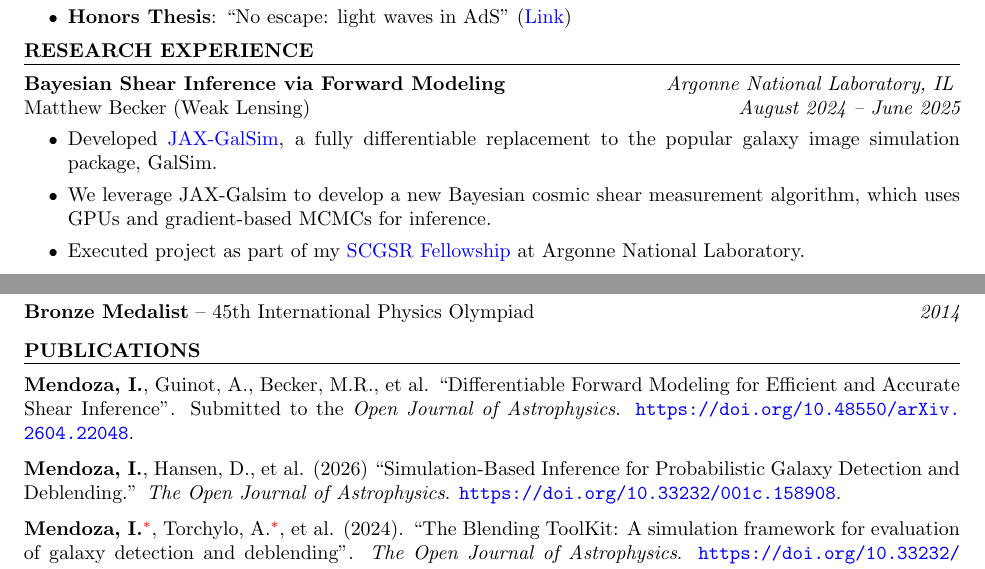
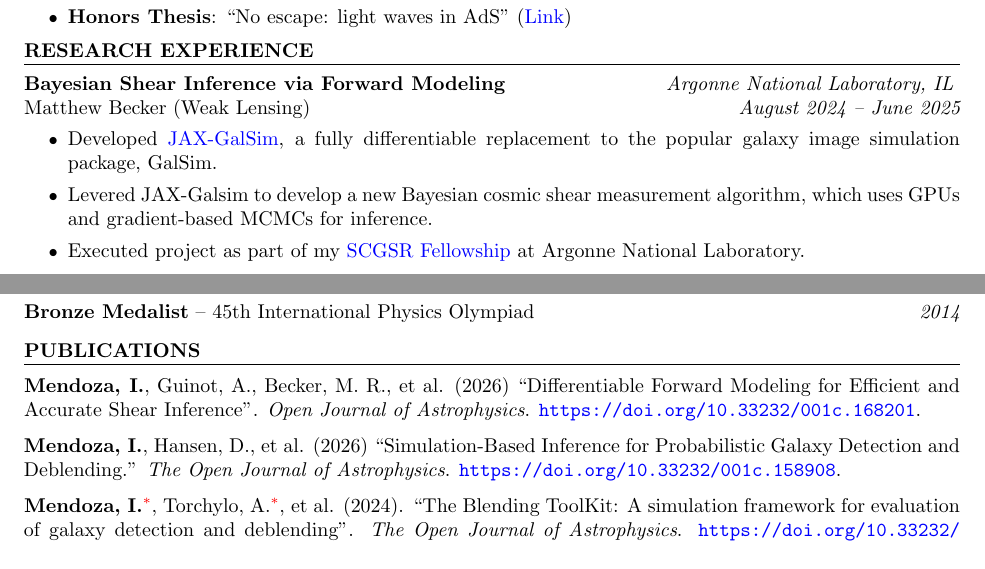
Before and after one commit to ismael-mendoza/CV, a LaTeX CV (cv.tex): two parts of pages 1 and 4 of 5, joined at a grey line, cut so that both start at the same text. Compiled offline with pdfLaTeX.

Commit message:
Updates from Overleaf

```diff
--- a/cv.tex
+++ b/cv.tex
@@ -44,7 +44,7 @@
 %%% Website
 \address{\faIcon{globe} \url{https://ismael-mendoza.github.io}}
 \address{\faIcon{github} \url{https://github.com/ismael-mendoza}}
-\address{\faIcon{envelope} ismael@umd.edu}
+\address{\faIcon{envelope} \href{mailto:ismael@umd.edu}{ismael@umd.edu}}
 \begin{document}
 %----------------------------------------------------------------------------------------
 %	JOBS SECTION
@@ -106,7 +106,7 @@ BS Physics with Honors \& Minor in Statistics, \hfill {\em September 2014 - June
 
 \begin{rSubsection}{Bayesian Shear Inference via Forward Modeling}{Argonne National Laboratory, IL}{Matthew Becker (Weak Lensing)}{August 2024 -- June 2025}
 \item Developed \href{https://github.com/GalSim-developers/JAX-GalSim}{JAX-GalSim}, a fully differentiable replacement to the popular galaxy image simulation package, GalSim.
-\item We leverage JAX-Galsim to develop a new Bayesian cosmic shear measurement algorithm, which uses GPUs and gradient-based MCMCs for inference.
+\item Levered JAX-Galsim to develop a new Bayesian cosmic shear measurement algorithm, which uses GPUs and gradient-based MCMCs for inference.
 \item Executed project as part of my \href{https://science.osti.gov/wdts/scgsr}{SCGSR Fellowship} at Argonne National Laboratory.
 \end{rSubsection}
 
@@ -314,7 +314,7 @@ BS Physics with Honors \& Minor in Statistics, \hfill {\em September 2014 - June
 \vspace*{-1em}
 
 
-\item \textbf{Mendoza, I.}, Guinot, A., Becker, M.R., et al. ``Differentiable Forward Modeling for Efficient and Accurate Shear Inference''. Submitted to the \textit{Open Journal of Astrophysics}. \url{https://doi.org/10.48550/arXiv.2604.22048}.
+\item \textbf{Mendoza, I.}, Guinot, A., Becker, M. R., et al. (2026) ``Differentiable Forward Modeling for Efficient and Accurate Shear Inference''. \textit{Open Journal of Astrophysics}. \url{https://doi.org/10.33232/001c.168201}.
 
 \item \textbf{Mendoza, I.}, Hansen, D., et al. (2026) ``Simulation-Based Inference for Probabilistic Galaxy Detection and Deblending.'' \textit{The Open Journal of Astrophysics}. \url{https://doi.org/10.33232/001c.158908}.
 
```
